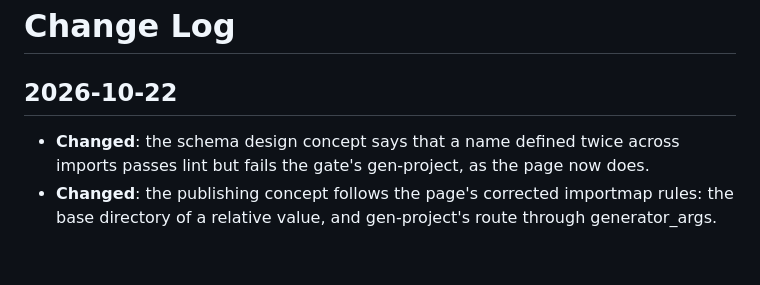
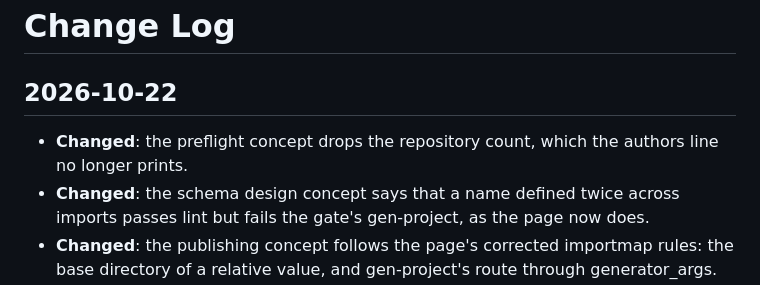
Before and after one commit to noelmcloughlin/linkml-sidecar, a Markdown page: .lokf/knowledge/log.md, the part around the change. GitHub-like rendering; blank space fills up the shorter version.

Commit message:
docs(lokf): follow the authors line to the schema folder alone
Signed-off-by: noelmcloughlin <noel.mcloughlin@gmail.com>

```diff
--- a/.lokf/knowledge/log.md
+++ b/.lokf/knowledge/log.md
@@ -2,6 +2,7 @@
 
 ## 2026-10-22
 
+* **Changed**: the preflight concept drops the repository count, which the authors line no longer prints.
 * **Changed**: the schema design concept says that a name defined twice across imports passes lint but fails the gate's gen-project, as the page now does.
 * **Changed**: the publishing concept follows the page's corrected importmap rules: the base directory of a relative value, and gen-project's route through generator_args.
 * **Changed**: the preflight concept says the authors line counts bot commits apart and quotes the names it prints.
```
Also changed, not shown: 1 other file.
